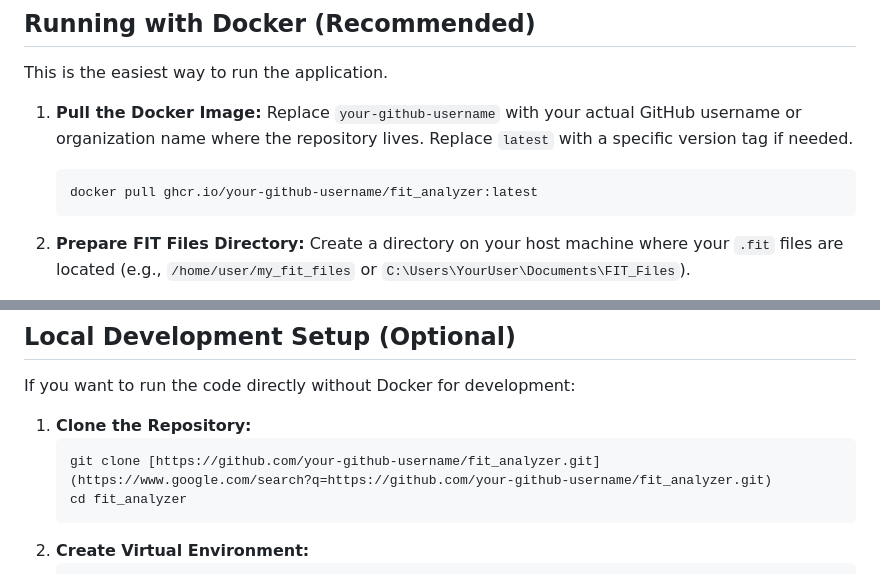
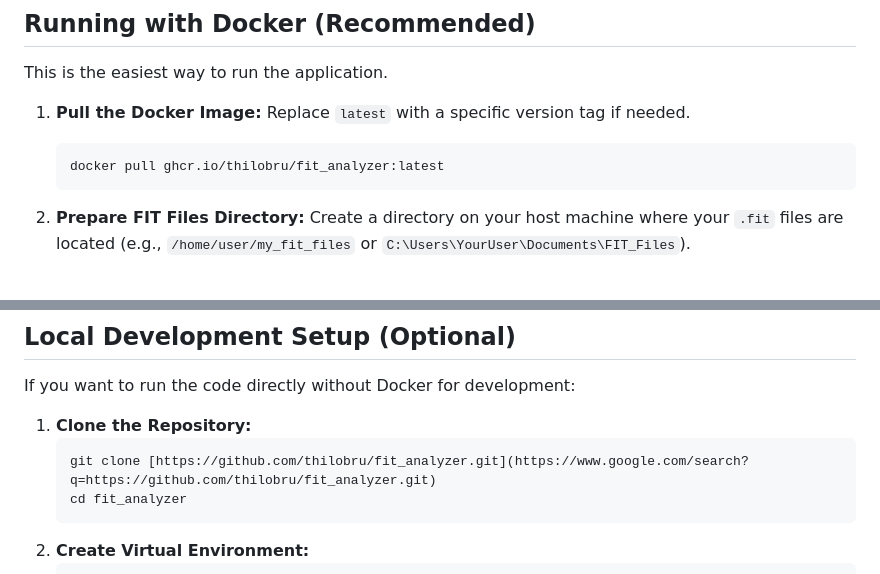
Before and after one commit to thilobru/fitAnalysis, a Markdown page: README.md, 2 parts joined by grey strips. GitHub-like rendering.

Commit message:
fix links

````diff
--- a/README.md
+++ b/README.md
@@ -22,9 +22,9 @@ A web application to analyze `.fit` files, specifically focusing on calculating
 This is the easiest way to run the application.
 
 1.  **Pull the Docker Image:**
-    Replace `your-github-username` with your actual GitHub username or organization name where the repository lives. Replace `latest` with a specific version tag if needed.
+    Replace `latest` with a specific version tag if needed.
     ```bash
-    docker pull ghcr.io/your-github-username/fit_analyzer:latest
+    docker pull ghcr.io/thilobru/fit_analyzer:latest
     ```
 
 2.  **Prepare FIT Files Directory:**
@@ -65,7 +65,7 @@ If you want to run the code directly without Docker for development:
 
 1.  **Clone the Repository:**
     ```bash
-    git clone [https://github.com/your-github-username/fit_analyzer.git](https://www.google.com/search?q=https://github.com/your-github-username/fit_analyzer.git)
+    git clone [https://github.com/thilobru/fit_analyzer.git](https://www.google.com/search?q=https://github.com/thilobru/fit_analyzer.git)
     cd fit_analyzer
     ```
 2.  **Create Virtual Environment:**
````
